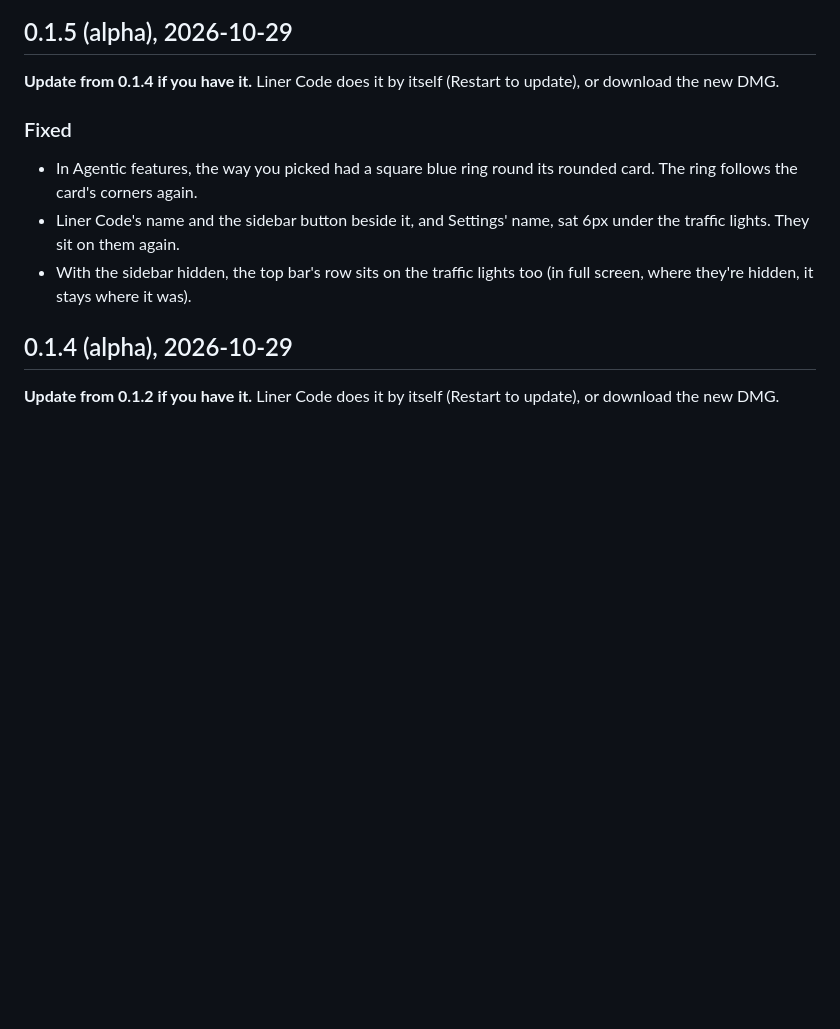
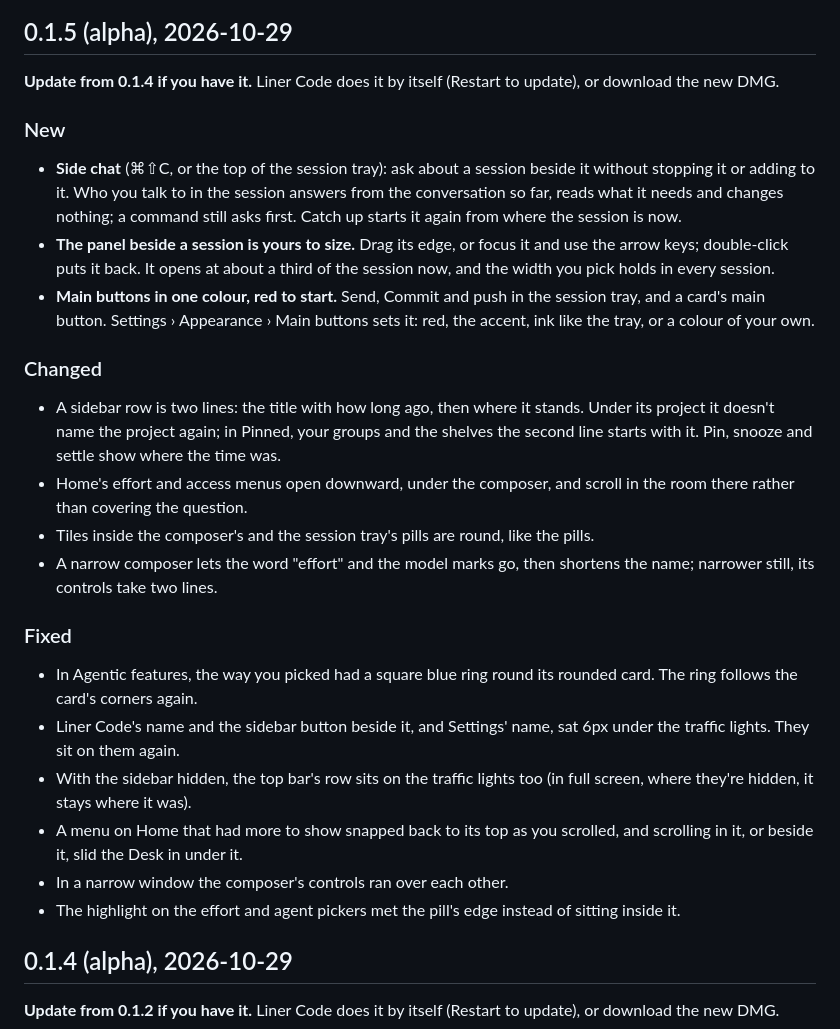
Before and after one commit to lynnarize/liner-code, a Markdown page: CHANGELOG.md, the part around the change. Drawn GitHub-style; blank space fills up the shorter version.

Commit message:
Liner Code 0.1.5 (alpha): the changelog, with the side chat and the rest
Co-Authored-By: Claude Opus 5.5 <noreply@anthropic.com>

```diff
--- a/CHANGELOG.md
+++ b/CHANGELOG.md
@@ -4,6 +4,30 @@
 
 **Update from 0.1.4 if you have it.** Liner Code does it by itself (Restart to update), or
 download the new DMG.
+
+### New
+
+- **Side chat** (⌘⇧C, or the top of the session tray): ask about a session beside it without
+  stopping it or adding to it. Who you talk to in the session answers from the conversation so
+  far, reads what it needs and changes nothing; a command still asks first. Catch up starts it
+  again from where the session is now.
+- **The panel beside a session is yours to size.** Drag its edge, or focus it and use the arrow
+  keys; double-click puts it back. It opens at about a third of the session now, and the width
+  you pick holds in every session.
+- **Main buttons in one colour, red to start.** Send, Commit and push in the session tray, and a
+  card's main button. Settings › Appearance › Main buttons sets it: red, the accent, ink like
+  the tray, or a colour of your own.
+
+### Changed
+
+- A sidebar row is two lines: the title with how long ago, then where it stands. Under its
+  project it doesn't name the project again; in Pinned, your groups and the shelves the second
+  line starts with it. Pin, snooze and settle show where the time was.
+- Home's effort and access menus open downward, under the composer, and scroll in the room
+  there rather than covering the question.
+- Tiles inside the composer's and the session tray's pills are round, like the pills.
+- A narrow composer lets the word "effort" and the model marks go, then shortens the name;
+  narrower still, its controls take two lines.
 
 ### Fixed
 
@@ -13,6 +37,10 @@ download the new DMG.
   traffic lights. They sit on them again.
 - With the sidebar hidden, the top bar's row sits on the traffic lights too (in full screen,
   where they're hidden, it stays where it was).
+- A menu on Home that had more to show snapped back to its top as you scrolled, and scrolling in
+  it, or beside it, slid the Desk in under it.
+- In a narrow window the composer's controls ran over each other.
+- The highlight on the effort and agent pickers met the pill's edge instead of sitting inside it.
 
 ## 0.1.4 (alpha), 2026-10-29
 
```
